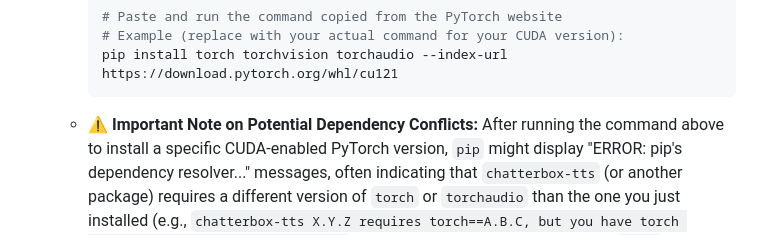
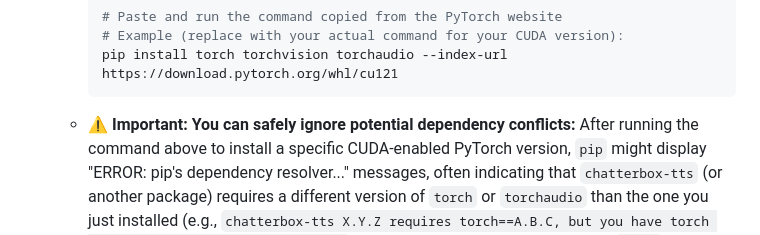
Before and after one commit to yubarajshrestha/Chatterbox-TTS-Server, a Markdown page: README.md, the part around the change printed below. GitHub-like rendering.

````diff
--- a/README.md
+++ b/README.md
@@ -198,7 +198,7 @@ Skip this step if you only have a CPU.
         # Example (replace with your actual command for your CUDA version):
         pip install torch torchvision torchaudio --index-url https://download.pytorch.org/whl/cu121
         ```
-    *   ⚠️ **Important Note on Potential Dependency Conflicts:**
+    *   ⚠️ **Important: You can safely ignore potential dependency conflicts:**
         After running the command above to install a specific CUDA-enabled PyTorch version, `pip` might display "ERROR: pip's dependency resolver..." messages, often indicating that `chatterbox-tts` (or another package) requires a different version of `torch` or `torchaudio` than the one you just installed (e.g., `chatterbox-tts X.Y.Z requires torch==A.B.C, but you have torch A.B.D+cuXYZ which is incompatible`).
         **For these specific errors related to `torch` and `torchaudio` versions after installing the CUDA variant:** If the CUDA verification in Step 4c is successful (i.e., `torch.cuda.is_available()` returns `True`), these particular dependency conflict messages from `pip` can often be **safely ignored**. The server should still run correctly with GPU acceleration. The key is that PyTorch itself recognizes your CUDA setup.
 
````
Also changed, not shown: other parts of README.md (+0 -1 lines).
